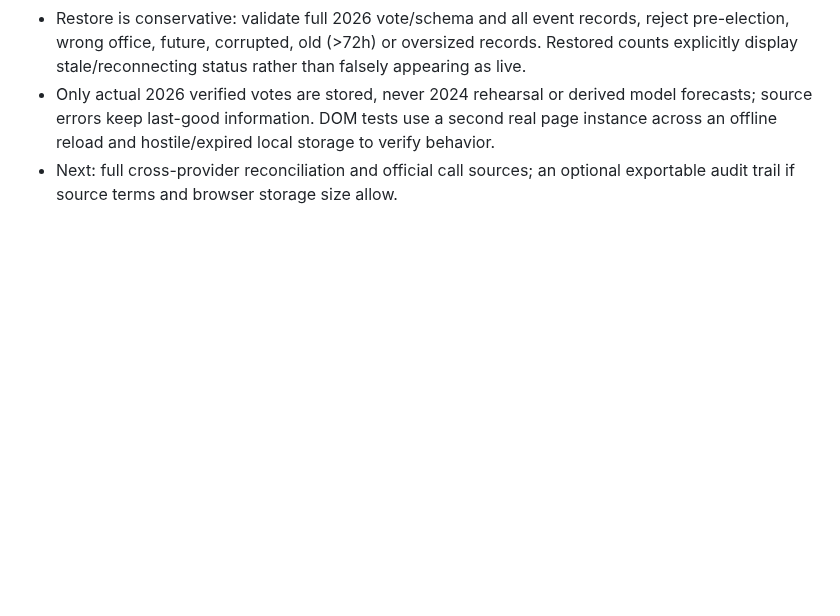
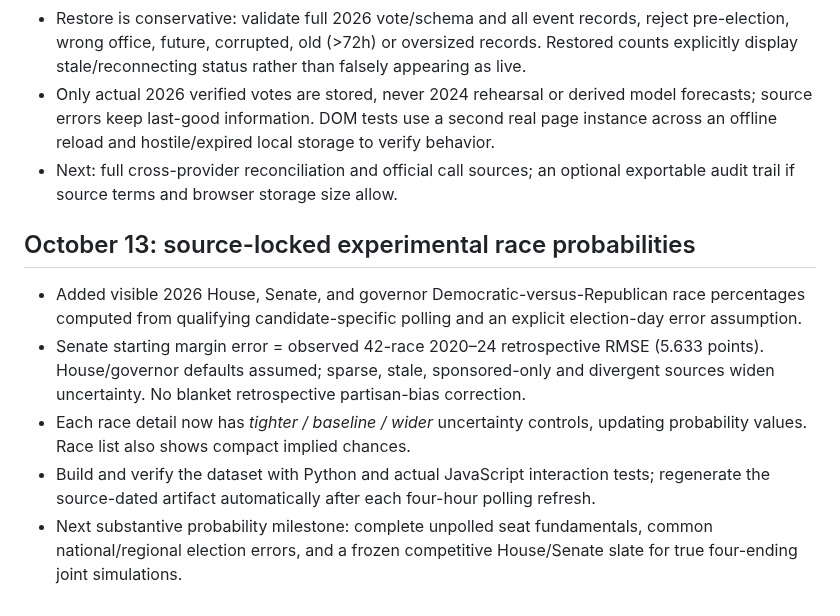
Before and after one commit to jmon18-rgb/Election-Command-Center, a Markdown page: ROADMAP.md, the part around the change. Drawn GitHub-style; blank space fills up the shorter version.

Commit message:
Document assumptions and next calibration work for exploratory race probabilities

```diff
--- a/ROADMAP.md
+++ b/ROADMAP.md
@@ -222,3 +222,11 @@ Audit and limitations: [QA_AUDIT.md](QA_AUDIT.md).
 - Restore is conservative: validate full 2026 vote/schema and all event records, reject pre-election, wrong office, future, corrupted, old (>72h) or oversized records. Restored counts explicitly display stale/reconnecting status rather than falsely appearing as live.
 - Only actual 2026 verified votes are stored, never 2024 rehearsal or derived model forecasts; source errors keep last-good information. DOM tests use a second real page instance across an offline reload and hostile/expired local storage to verify behavior.
 - Next: full cross-provider reconciliation and official call sources; an optional exportable audit trail if source terms and browser storage size allow.
+
+## October 13: source-locked experimental race probabilities
+
+- Added visible 2026 House, Senate, and governor Democratic-versus-Republican race percentages computed from qualifying candidate-specific polling and an explicit election-day error assumption.
+- Senate starting margin error = observed 42-race 2020–24 retrospective RMSE (5.633 points). House/governor defaults assumed; sparse, stale, sponsored-only and divergent sources widen uncertainty. No blanket retrospective partisan-bias correction.
+- Each race detail now has *tighter / baseline / wider* uncertainty controls, updating probability values. Race list also shows compact implied chances.
+- Build and verify the dataset with Python and actual JavaScript interaction tests; regenerate the source-dated artifact automatically after each four-hour polling refresh.
+- Next substantive probability milestone: complete unpolled seat fundamentals, common national/regional election errors, and a frozen competitive House/Senate slate for true four-ending joint simulations.
```
